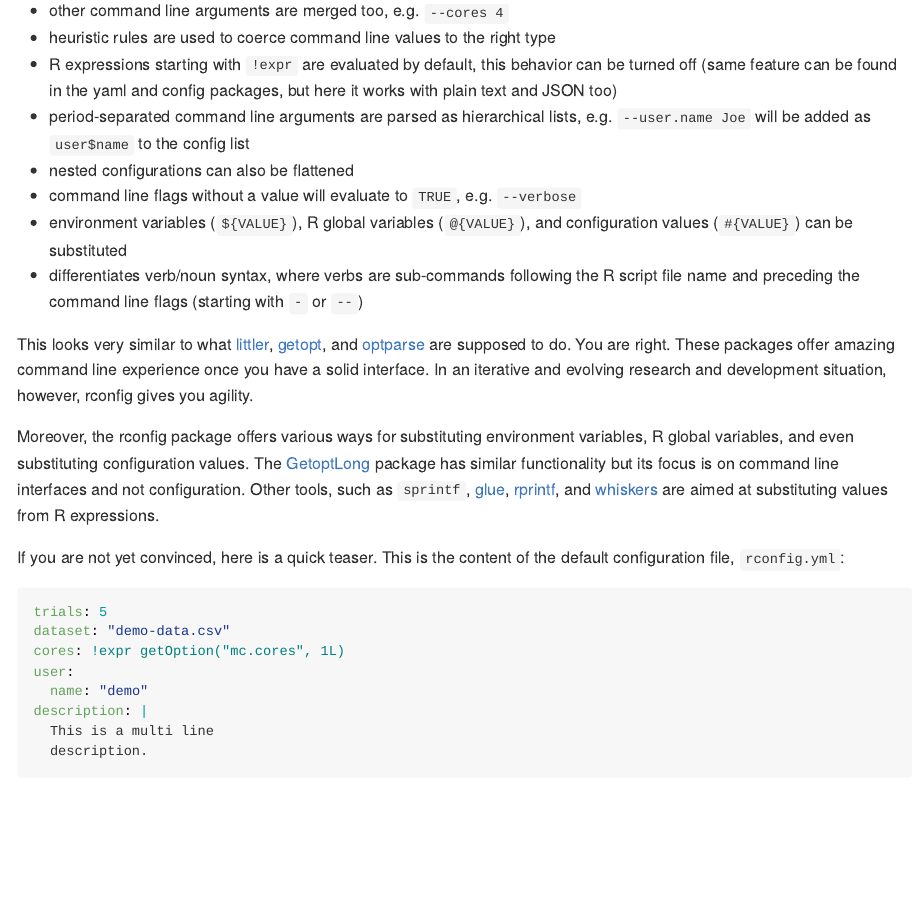
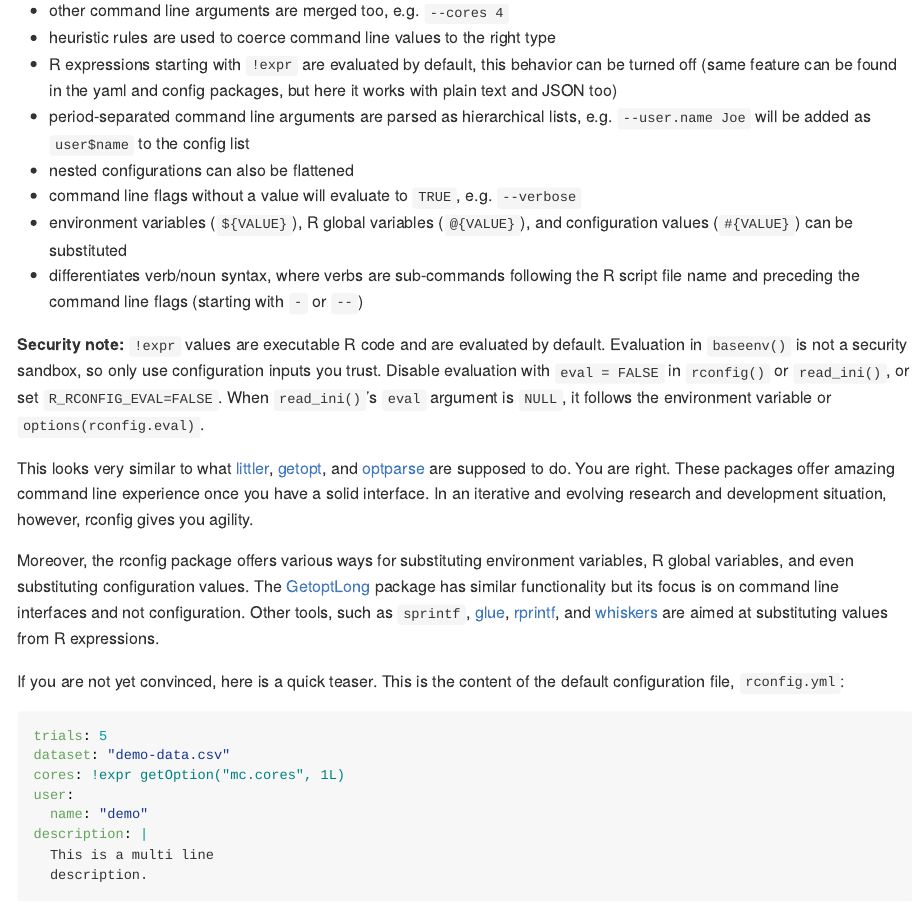
Before and after one commit to analythium/rconfig, an R Markdown document (README.Rmd): the page in a window 1100 px wide, from 1350 px down. Rendered offline with R 4.5, knitr and Pandoc, with nearby package versions; some code elsewhere in the file could not run offline; badge pictures from the web are left out.

Commit message:
Update docs
Signed-off-by: Peter Solymos <psolymos@gmail.com>

```diff
--- a/README.Rmd
+++ b/README.Rmd
@@ -79,6 +79,8 @@ The rconfig package has the following features:
 - command line flags without a value will evaluate to `TRUE`, e.g. `--verbose`
 - environment variables (`${VALUE}`), R global variables (`@{VALUE}`), and configuration values (`#{VALUE}`) can be substituted
 - differentiates verb/noun syntax, where verbs are sub-commands following the R script file name and preceding the command line flags (starting with `-` or `--`)
+
+**Security note:** `!expr` values are executable R code and are evaluated by default. Evaluation in `baseenv()` is not a security sandbox, so only use configuration inputs you trust. Disable evaluation with `eval = FALSE` in `rconfig()` or `read_ini()`, or set `R_RCONFIG_EVAL=FALSE`. When `read_ini()`'s `eval` argument is `NULL`, it follows the environment variable or `options(rconfig.eval)`.
 
 This looks very similar to what [littler](https://CRAN.R-project.org/package=littler), [getopt](https://CRAN.R-project.org/package=getopt), and [optparse](https://CRAN.R-project.org/package=optparse) are supposed to do. You are right. These packages offer amazing command line experience once you have a solid interface. In an iterative and evolving research and development situation, however, rconfig gives you agility.
 
```
Also changed, not shown: R/config.R (+10 -4 lines).
